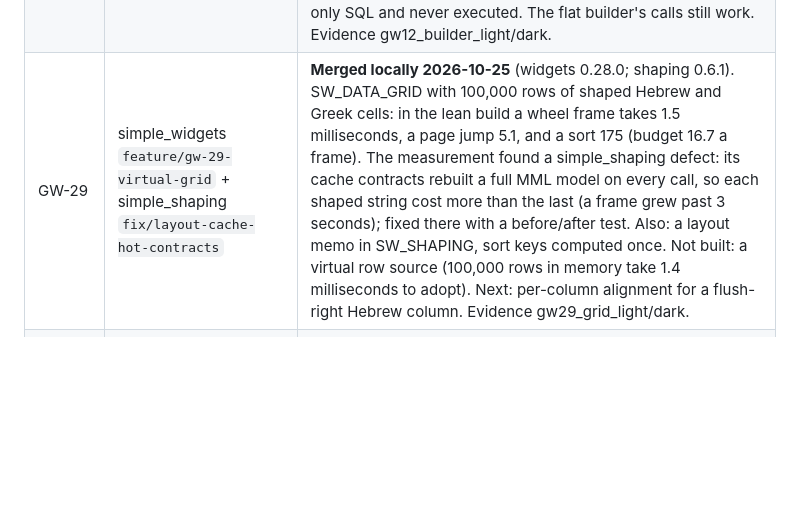
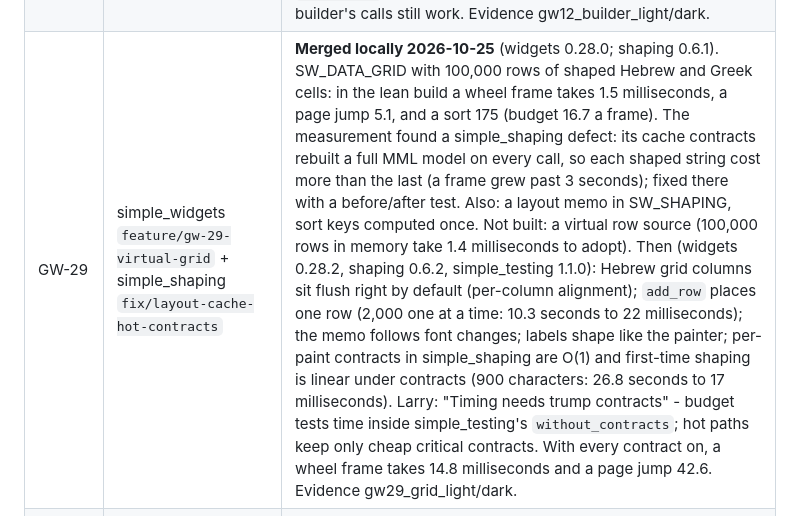
Before and after one commit to simple-eiffel/simple_bible, a Markdown page: .eiffel-workflow/gui/02-GAP-PROGRAM.md, the part around the change. Drawn GitHub-style; blank space fills up the shorter version.

Commit message:
Gap tracker: GW-29 follow-up (widgets 0.28.2, shaping 0.6.2, testing 1.1.0)
Co-Authored-By: Claude Opus 5.5 <noreply@anthropic.com>
Claude-Session: https://claude.ai/code/session_01PRdwPEGwuqXn6rUw7sV4FC

```diff
--- a/.eiffel-workflow/gui/02-GAP-PROGRAM.md
+++ b/.eiffel-workflow/gui/02-GAP-PROGRAM.md
@@ -99,7 +99,7 @@
 | GW-07 | simple_widgets `feature/gw-07-interlinear` + `refactor/scan-3` | **Merged locally 2026-10-25** (0.25.0). **SW_INTERLINEAR**: one cell a word, its lines stacked (surface word, transliteration, pronunciation, gloss, lemma, Strong's number, morphology), cells flowing and wrapping right to left for Hebrew and left to right for Greek; any line can be hidden; click and keys select a word, Ctrl+A the text; every line can be pointed at and opens a hover card. Built on SW_DOC_UNITS. The third scan's fixes went in with it. Evidence gw07_interlinear_light/dark. |
 | GW-10 | simple_widgets `feature/gw-10-grouped-bars` + `refactor/scan-4`, `refactor/scan-5` | **Merged locally 2026-10-25** (0.26.0, 0.27.0). Grouped multi-series bars in SW_BAR_CHART (the census controls chart: a target word against frequency-matched controls): `set_series`, `add_group`, an emphasized series with the others in a pale ramp tone. The fifth scan gave every chart one clamped value chip (`SW_CHART.draw_chip`), a legend drawn by the chassis that gives way to "+n", and eight series colors. Evidence gw10_controls_light/dark, gw10_crowded_light. |
 | GW-12 | simple_widgets `feature/gw-12-query-builder` + `refactor/scan-6` | **Merged locally 2026-10-25** (0.27.0, 0.28.1). SW_QUERY_BUILDER builds a clause TREE the engine reads (`root`): groups joined ALL/ANY nested to any depth, conditions, proximities (NEAR/n either order, BEFORE/n in order), NOT on any node; typed value pickers (a choice of codes for morphology, a lemma picker that follows the typing). `expression` is the readable question; `query_text` is display-only SQL and never executed. The flat builder's calls still work. Evidence gw12_builder_light/dark. |
-| GW-29 | simple_widgets `feature/gw-29-virtual-grid` + simple_shaping `fix/layout-cache-hot-contracts` | **Merged locally 2026-10-25** (widgets 0.28.0; shaping 0.6.1). SW_DATA_GRID with 100,000 rows of shaped Hebrew and Greek cells: in the lean build a wheel frame takes 1.5 milliseconds, a page jump 5.1, and a sort 175 (budget 16.7 a frame). The measurement found a simple_shaping defect: its cache contracts rebuilt a full MML model on every call, so each shaped string cost more than the last (a frame grew past 3 seconds); fixed there with a before/after test. Also: a layout memo in SW_SHAPING, sort keys computed once. Not built: a virtual row source (100,000 rows in memory take 1.4 milliseconds to adopt). Next: per-column alignment for a flush-right Hebrew column. Evidence gw29_grid_light/dark. |
+| GW-29 | simple_widgets `feature/gw-29-virtual-grid` + simple_shaping `fix/layout-cache-hot-contracts` | **Merged locally 2026-10-25** (widgets 0.28.0; shaping 0.6.1). SW_DATA_GRID with 100,000 rows of shaped Hebrew and Greek cells: in the lean build a wheel frame takes 1.5 milliseconds, a page jump 5.1, and a sort 175 (budget 16.7 a frame). The measurement found a simple_shaping defect: its cache contracts rebuilt a full MML model on every call, so each shaped string cost more than the last (a frame grew past 3 seconds); fixed there with a before/after test. Also: a layout memo in SW_SHAPING, sort keys computed once. Not built: a virtual row source (100,000 rows in memory take 1.4 milliseconds to adopt). Then (widgets 0.28.2, shaping 0.6.2, simple_testing 1.1.0): Hebrew grid columns sit flush right by default (per-column alignment); `add_row` places one row (2,000 one at a time: 10.3 seconds to 22 milliseconds); the memo follows font changes; labels shape like the painter; per-paint contracts in simple_shaping are O(1) and first-time shaping is linear under contracts (900 characters: 26.8 seconds to 17 milliseconds). Larry: "Timing needs trump contracts" - budget tests time inside simple_testing's `without_contracts`; hot paths keep only cheap critical contracts. With every contract on, a wheel frame takes 14.8 milliseconds and a page jump 42.6. Evidence gw29_grid_light/dark. |
 | GW-08 | simple_shell `feature/gw-08-dwell-timer` + simple_shaping `feature/gw-08-styled-runs` + simple_widgets `feature/gw-08-paragraph-hit-test` | **Pushed 2026-10-23** (shell 1.19.0, 42 pass; shaping 0.5.0, 84 pass; widgets 0.17.0, 371 pass on a clean build). `character_at`/`caret_offset_at`/`text_boxes` on SW_PARAGRAPH_LIST; `on_hover`, `on_dwell` (400 ms, timed by the shell one-shot dwell timer, event 55), `on_scroll`; `SHAPING_STYLES` superscript and small caps, glued so a restyle never moves a line break; evidence `gw08_strongs_light/dark.png` |
 | Other gaps | - | Not started |
 
```
